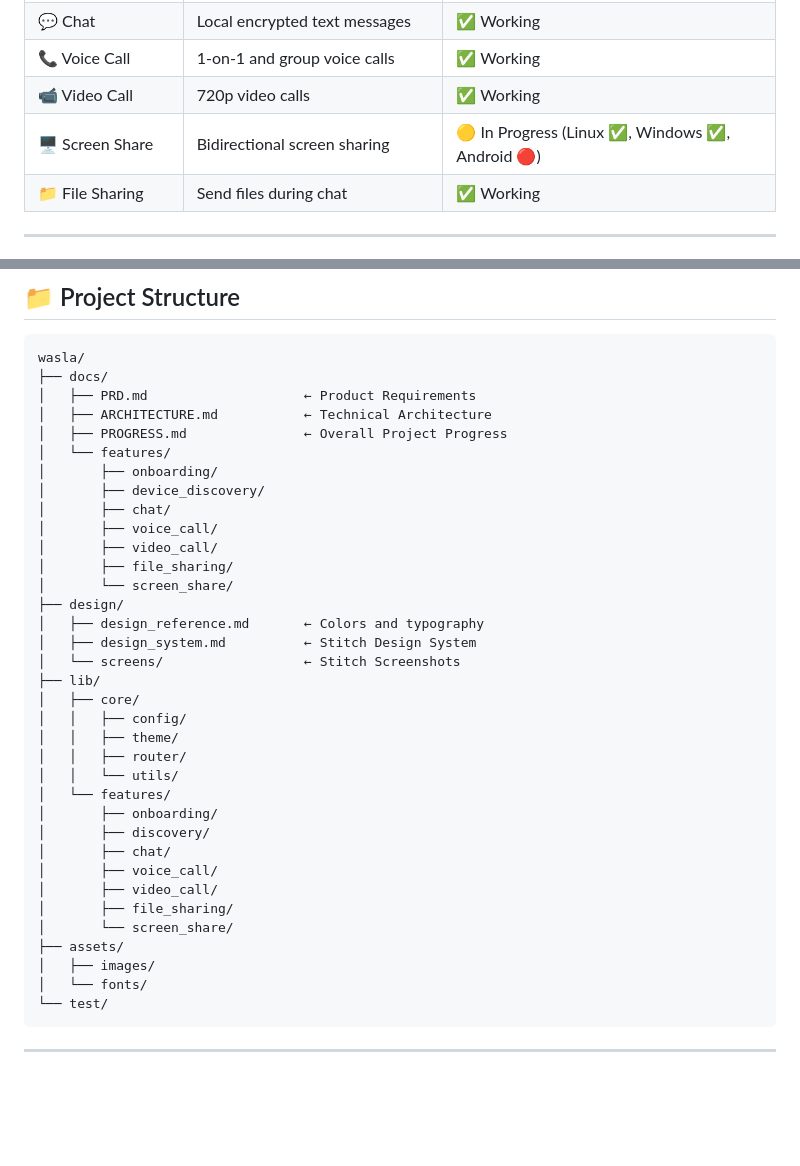
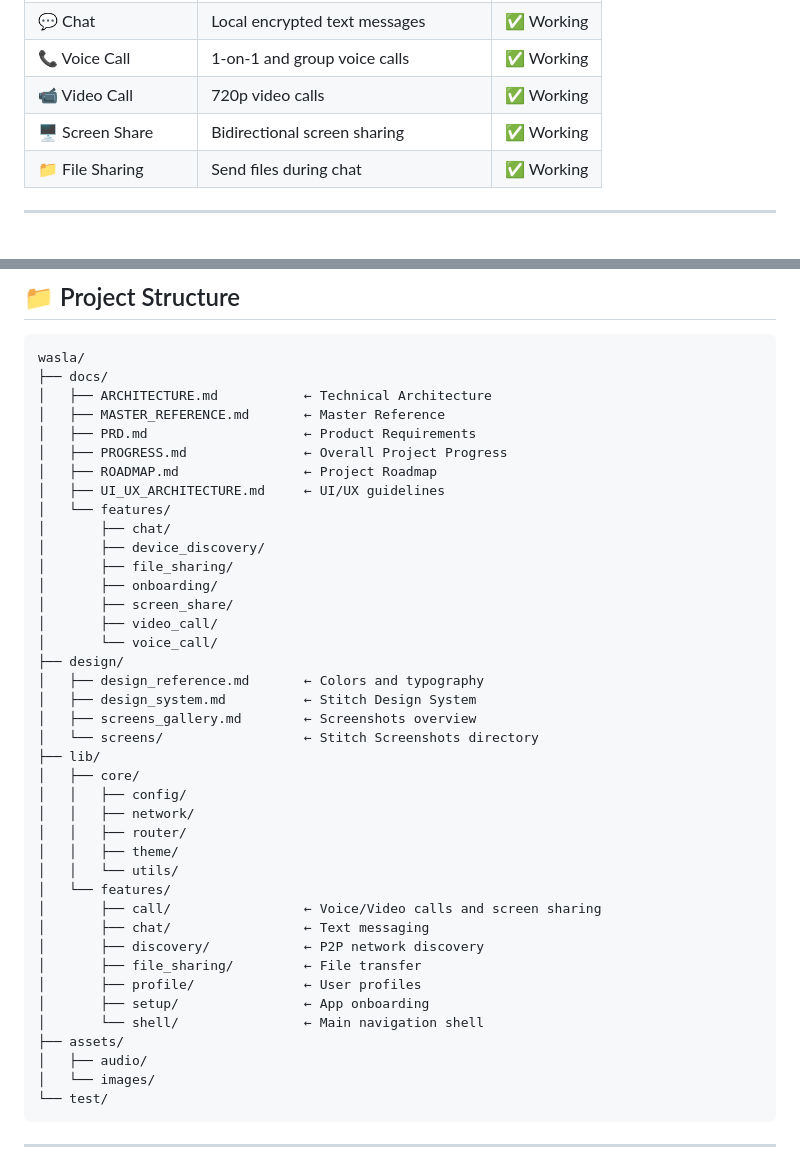
Before and after one commit to J3Omar/wasla, a Markdown page: README.md, 2 parts joined by grey strips. Drawn GitHub-style; blank space fills up the shorter version.

````diff
--- a/README.md
+++ b/README.md
@@ -27,7 +22,7 @@
 | 💬 Chat | Local encrypted text messages | ✅ Working |
 | 📞 Voice Call | 1-on-1 and group voice calls | ✅ Working |
 | 📹 Video Call | 720p video calls | ✅ Working |
-| 🖥️ Screen Share | Bidirectional screen sharing | 🟡 In Progress (Linux ✅, Windows ✅, Android 🔴) |
+| 🖥️ Screen Share | Bidirectional screen sharing | ✅ Working |
 | 📁 File Sharing | Send files during chat | ✅ Working |
 
 ---
@@ -100,38 +95,43 @@
 ```
 wasla/
 ├── docs/
+│   ├── ARCHITECTURE.md           ← Technical Architecture
+│   ├── MASTER_REFERENCE.md       ← Master Reference
 │   ├── PRD.md                    ← Product Requirements
-│   ├── ARCHITECTURE.md           ← Technical Architecture
 │   ├── PROGRESS.md               ← Overall Project Progress
+│   ├── ROADMAP.md                ← Project Roadmap
+│   ├── UI_UX_ARCHITECTURE.md     ← UI/UX guidelines
 │   └── features/
+│       ├── chat/
+│       ├── device_discovery/
+│       ├── file_sharing/
 │       ├── onboarding/
-│       ├── device_discovery/
-│       ├── chat/
-│       ├── voice_call/
+│       ├── screen_share/
 │       ├── video_call/
-│       ├── file_sharing/
-│       └── screen_share/
+│       └── voice_call/
 ├── design/
 │   ├── design_reference.md       ← Colors and typography
 │   ├── design_system.md          ← Stitch Design System
-│   └── screens/                  ← Stitch Screenshots
+│   ├── screens_gallery.md        ← Screenshots overview
+│   └── screens/                  ← Stitch Screenshots directory
 ├── lib/
 │   ├── core/
 │   │   ├── config/
+│   │   ├── network/
+│   │   ├── router/
 │   │   ├── theme/
-│   │   ├── router/
 │   │   └── utils/
 │   └── features/
-│       ├── onboarding/
-│       ├── discovery/
-│       ├── chat/
-│       ├── voice_call/
-│       ├── video_call/
-│       ├── file_sharing/
-│       └── screen_share/
+│       ├── call/                 ← Voice/Video calls and screen sharing
+│       ├── chat/                 ← Text messaging
+│       ├── discovery/            ← P2P network discovery
+│       ├── file_sharing/         ← File transfer
+│       ├── profile/              ← User profiles
+│       ├── setup/                ← App onboarding
+│       └── shell/                ← Main navigation shell
 ├── assets/
-│   ├── images/
-│   └── fonts/
+│   ├── audio/
+│   └── images/
 └── test/
 ```
 
````
Also changed, not shown: other parts of README.md (+0 -5 lines).
